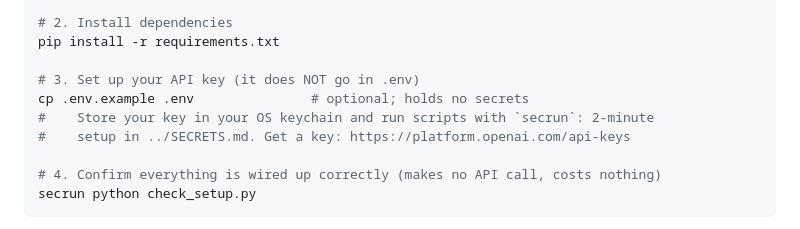
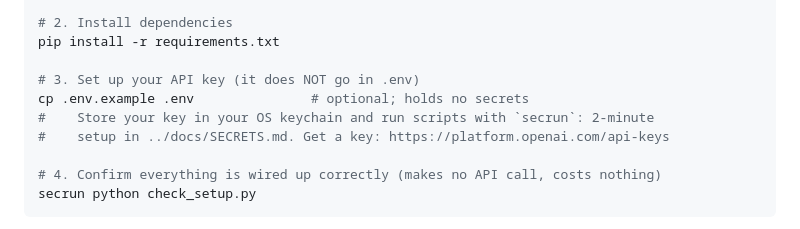
Before and after one commit to alexvervloet/openai-api-deep-dive, a Markdown page: README.md, the part around one of its changes. GitHub-like rendering.

```diff
--- a/README.md
+++ b/README.md
@@ -37,7 +37,7 @@ pip install -r requirements.txt
 # 3. Set up your API key (it does NOT go in .env)
 cp .env.example .env               # optional; holds no secrets
 #    Store your key in your OS keychain and run scripts with `secrun`: 2-minute
-#    setup in ../SECRETS.md. Get a key: https://platform.openai.com/api-keys
+#    setup in ../docs/SECRETS.md. Get a key: https://platform.openai.com/api-keys
 
 # 4. Confirm everything is wired up correctly (makes no API call, costs nothing)
 secrun python check_setup.py
```
Also changed, not shown: other parts of README.md (+1 -1 lines), TEXTBOOK.md (+1 -1 lines).
